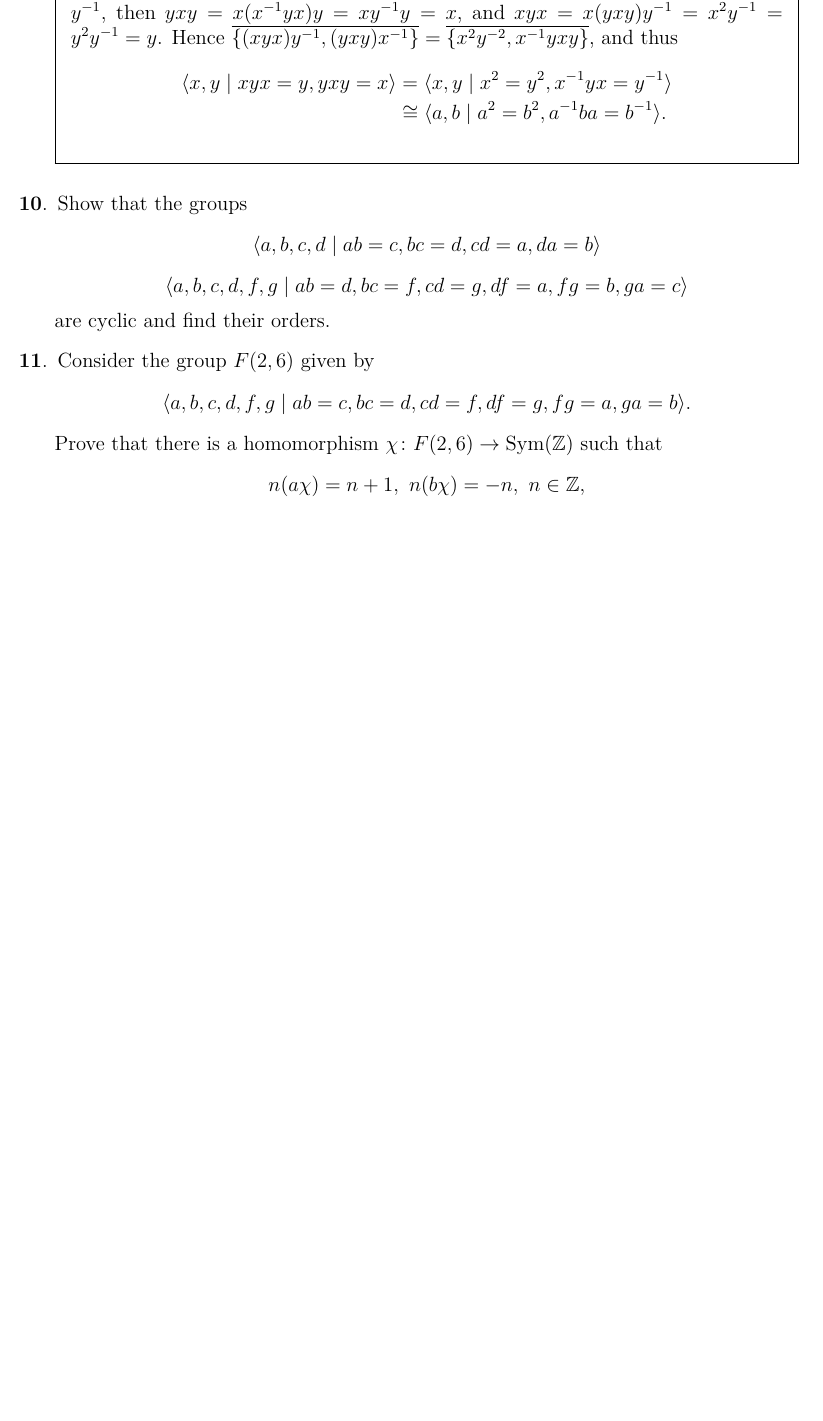
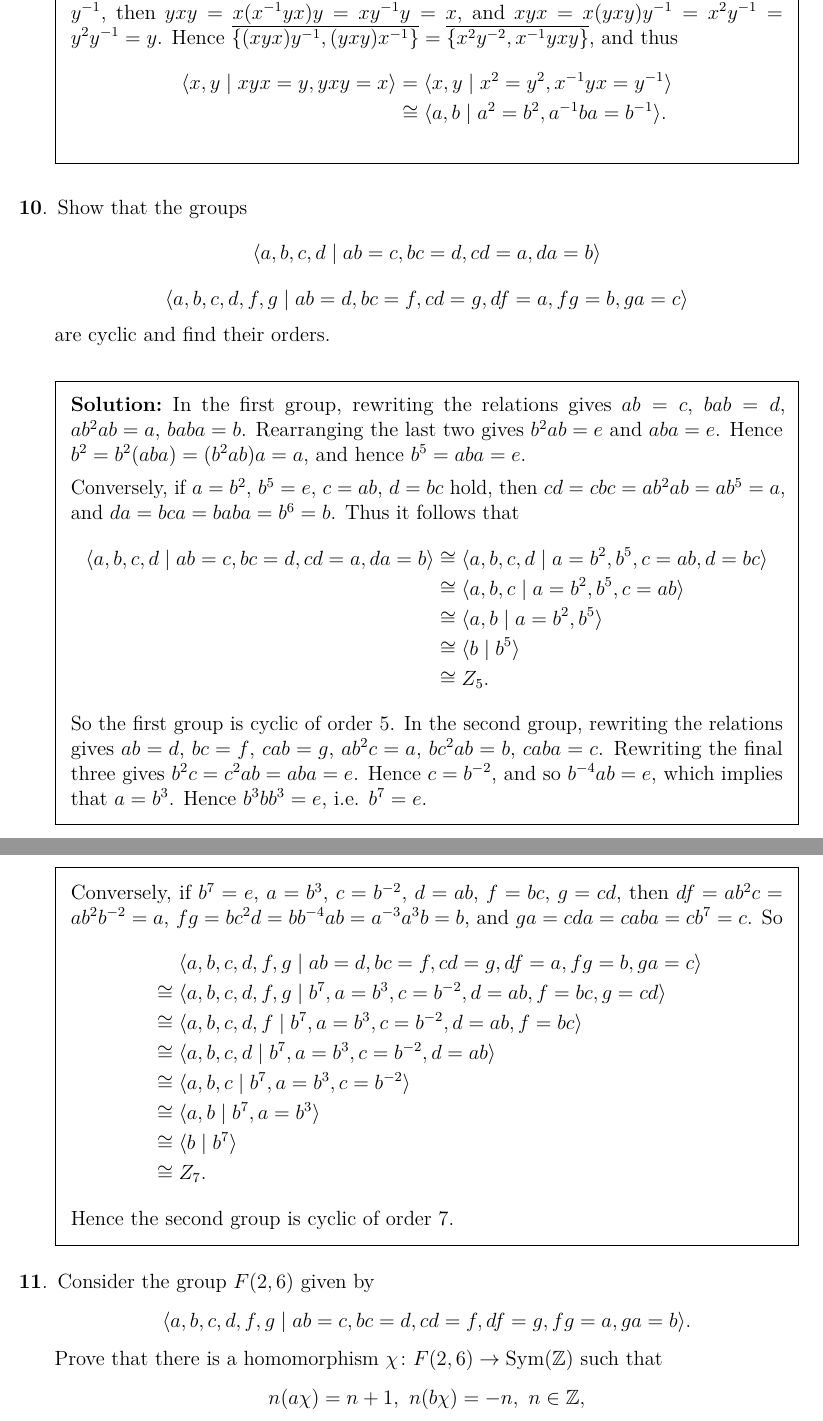
Before and after one commit to pjhuxford/computational-group-theory, a LaTeX problem sheet (exercises/johnson.tex, which reads exercises/chapter4.tex): part of page 26 of 27 before the commit and two parts of pages 26 and 27 of 28 after it, the two joined at a grey line, cut so that both start at the same text, the shorter picture padded with empty space. Compiled offline with pdfLaTeX.

Commit message:
Add solutions to Exercises 10-11, Chapter 4

```diff
--- a/exercises/chapter4.tex
+++ b/exercises/chapter4.tex
@@ -145,6 +145,32 @@
   \[ \langle a,b,c,d \mid ab=c, bc=d, cd=a, da=b \rangle \]
   \[ \langle a,b,c,d,f,g \mid ab=d, bc=f, cd=g, df=a, fg=b, ga=c \rangle \]
   are cyclic and find their orders.
+  \begin{solution}
+    In the first group, rewriting the relations gives $ab=c$, $bab=d$, $ab^2ab=a$, $baba=b$. Rearranging the last two gives $b^2ab=e$ and $aba=e$. Hence $b^2=b^2(aba)=(b^2ab)a=a$, and hence $b^5=aba=e$.
+
+    Conversely, if $a=b^2$, $b^5=e$, $c=ab$, $d=bc$ hold, then $cd=cbc=ab^2ab=ab^5=a$, and $da=bca=baba=b^6=b$. Thus it follows that
+    \begin{align*}
+      \langle a,b,c,d \mid ab=c, bc=d, cd=a, da=b \rangle &\cong \langle a,b,c,d \mid a=b^2, b^5, c=ab, d=bc \rangle \\
+                                                          &\cong \langle a,b,c \mid a=b^2, b^5, c=ab \rangle \\
+                                                          &\cong \langle a,b \mid a=b^2, b^5 \rangle \\
+                                                          &\cong \langle b \mid b^5 \rangle \\
+                                                          &\cong Z_5.
+    \end{align*}
+    So the first group is cyclic of order 5. In the second group, rewriting the relations gives $ab=d$, $bc=f$, $cab=g$, $ab^2c=a$, $bc^2ab=b$, $caba=c$. Rewriting the final three gives $b^2c=c^2ab=aba=e$. Hence $c=b^{-2}$, and so $b^{-4}ab=e$, which implies that $a=b^3$. Hence $b^3bb^3=e$, i.e. $b^7=e$.
+
+    Conversely, if $b^7=e$, $a=b^3$, $c=b^{-2}$, $d=ab$, $f=bc$, $g=cd$, then $df=ab^2c=ab^2b^{-2}=a$, $fg=bc^2d=bb^{-4}ab=a^{-3}a^3b=b$, and $ga=cda=caba=cb^7=c$. So
+    \begin{align*}
+      &\phantom{{}\cong{}} \langle a,b,c,d,f,g \mid ab=d, bc=f, cd=g, df=a, fg=b, ga=c \rangle \\
+      &\cong \langle a,b,c,d,f,g \mid b^7, a=b^3, c=b^{-2}, d=ab, f=bc, g=cd \rangle \\
+      &\cong \langle a,b,c,d,f \mid  b^7, a=b^3, c=b^{-2}, d=ab, f=bc \rangle \\
+      &\cong \langle a,b,c,d \mid  b^7, a=b^3, c=b^{-2}, d=ab \rangle \\
+      &\cong \langle a,b,c \mid b^7, a=b^3, c=b^{-2} \rangle \\
+      &\cong \langle a,b \mid b^7, a=b^3 \rangle \\
+      &\cong \langle b \mid b^7 \rangle \\
+      &\cong Z_7.
+    \end{align*}
+    Hence the second group is cyclic of order 7.
+  \end{solution}
 
 \question Consider the group $F(2,6)$ given by
   \[ \langle a,b,c,d,f,g \mid ab=c, bc=d, cd=f, df=g, fg=a, ga=b \rangle. \]
```
Also changed, not shown: exercises/chapter4.tex (14 more changed lines).
